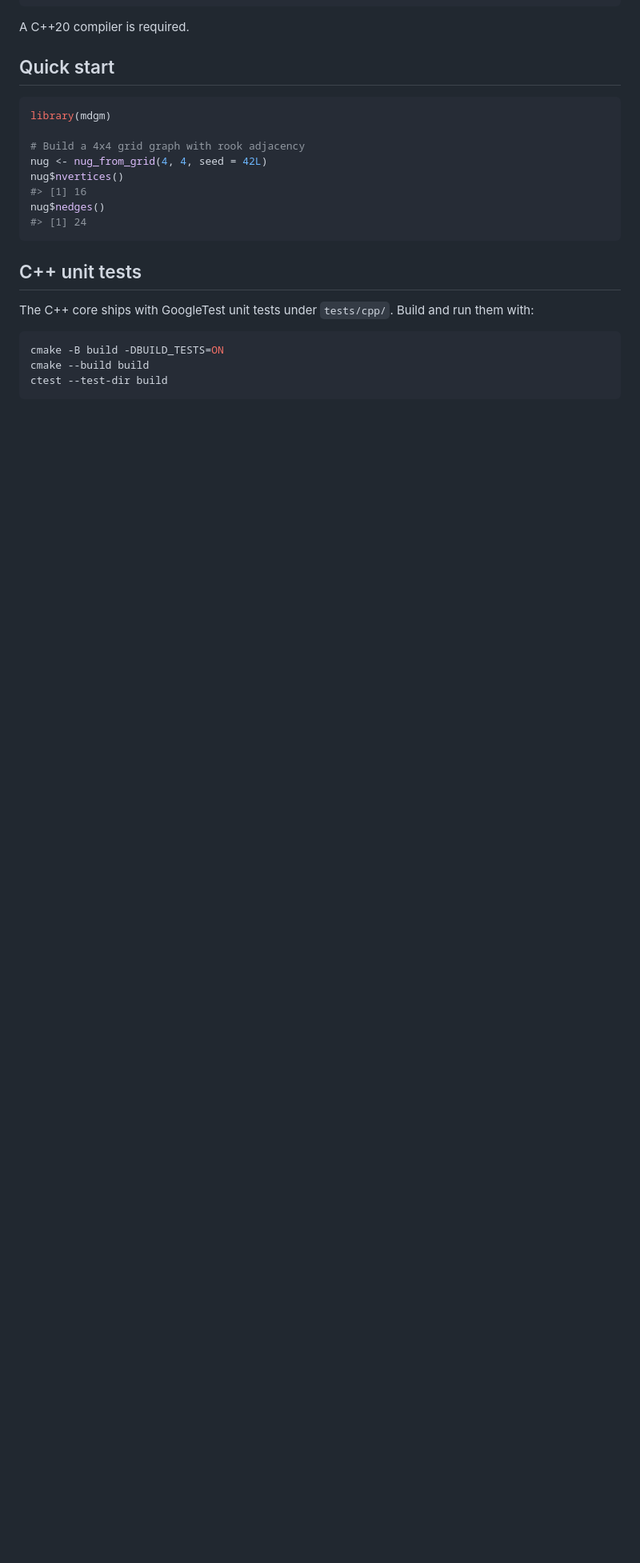
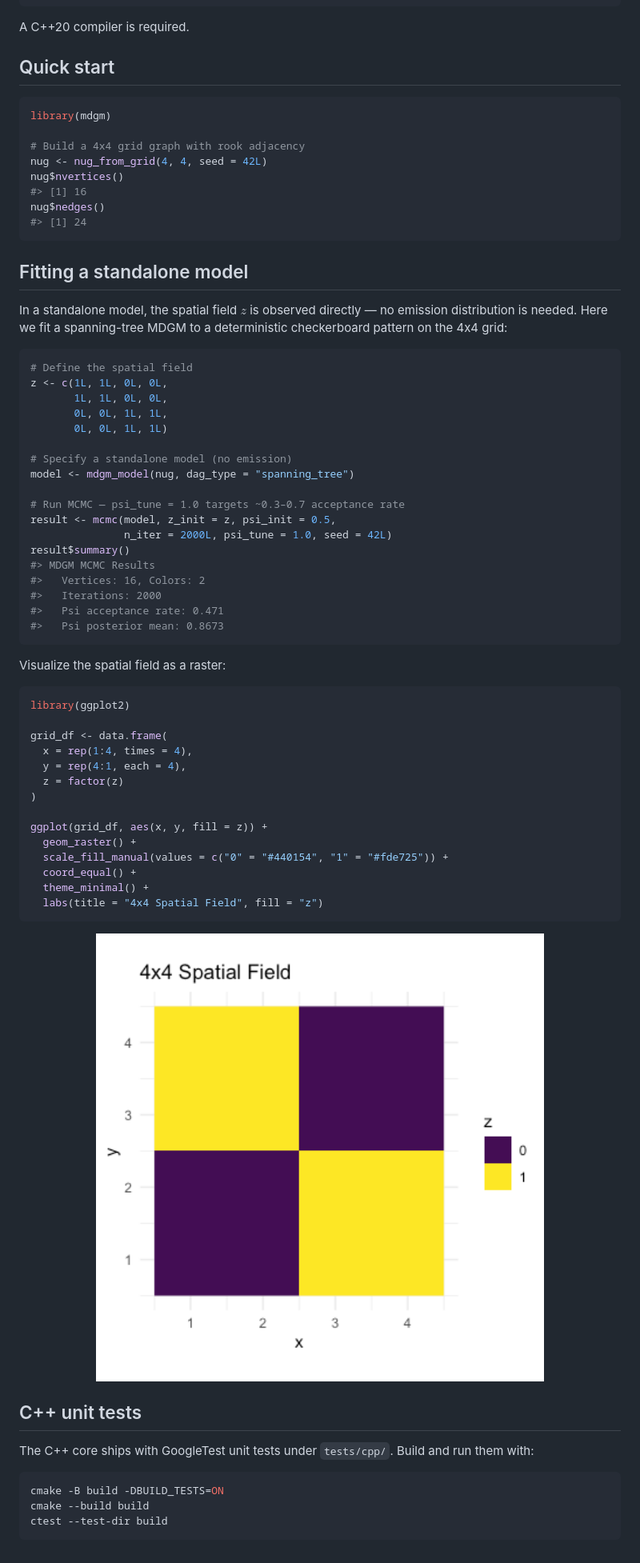
Before and after one commit to jbcart/mdgm, a Markdown page: README.md, the part around the change. Shown at 80% size. Drawn GitHub-style; pictures changed too: man/figures/README-grid-plot-1.png (added); blank space fills up the shorter version.

Commit message:
Add standalone model example and grid plot to README
Demonstrate fitting a spanning-tree MDGM without an emission distribution
to a deterministic checkerboard pattern on a 4x4 grid, and visualize the
spatial field as a ggplot2 raster.

Co-Authored-By: Claude Opus 4.6 <noreply@anthropic.com>

````diff
--- a/README.md
+++ b/README.md
@@ -41,6 +41,54 @@ nug$nedges()
 #> [1] 24
 ```
 
+## Fitting a standalone model
+
+In a standalone model, the spatial field $z$ is observed directly — no
+emission distribution is needed. Here we fit a spanning-tree MDGM to a
+deterministic checkerboard pattern on the 4x4 grid:
+
+``` r
+# Define the spatial field
+z <- c(1L, 1L, 0L, 0L,
+       1L, 1L, 0L, 0L,
+       0L, 0L, 1L, 1L,
+       0L, 0L, 1L, 1L)
+
+# Specify a standalone model (no emission)
+model <- mdgm_model(nug, dag_type = "spanning_tree")
+
+# Run MCMC — psi_tune = 1.0 targets ~0.3–0.7 acceptance rate
+result <- mcmc(model, z_init = z, psi_init = 0.5,
+               n_iter = 2000L, psi_tune = 1.0, seed = 42L)
+result$summary()
+#> MDGM MCMC Results
+#>   Vertices: 16, Colors: 2
+#>   Iterations: 2000
+#>   Psi acceptance rate: 0.471
+#>   Psi posterior mean: 0.8673
+```
+
+Visualize the spatial field as a raster:
+
+``` r
+library(ggplot2)
+
+grid_df <- data.frame(
+  x = rep(1:4, times = 4),
+  y = rep(4:1, each = 4),
+  z = factor(z)
+)
+
+ggplot(grid_df, aes(x, y, fill = z)) +
+  geom_raster() +
+  scale_fill_manual(values = c("0" = "#440154", "1" = "#fde725")) +
+  coord_equal() +
+  theme_minimal() +
+  labs(title = "4x4 Spatial Field", fill = "z")
+```
+
+<img src="man/figures/README-grid-plot-1.png" width="100%" />
+
 ## C++ unit tests
 
 The C++ core ships with GoogleTest unit tests under `tests/cpp/`. Build
````
Also changed, not shown: 1 other file.
